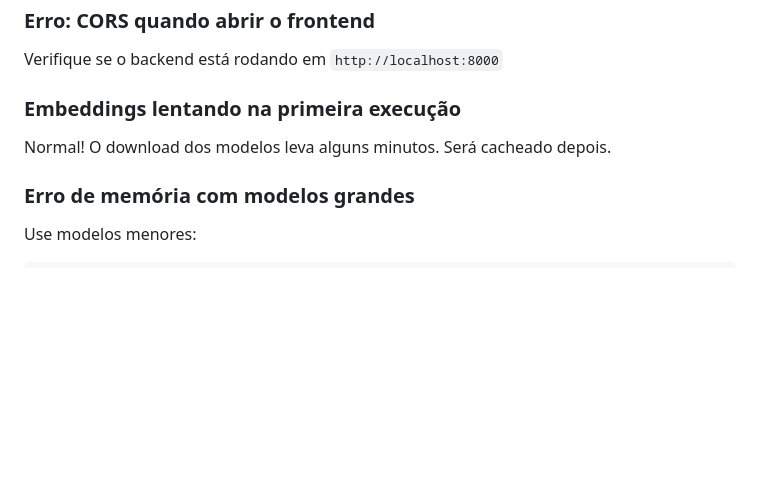
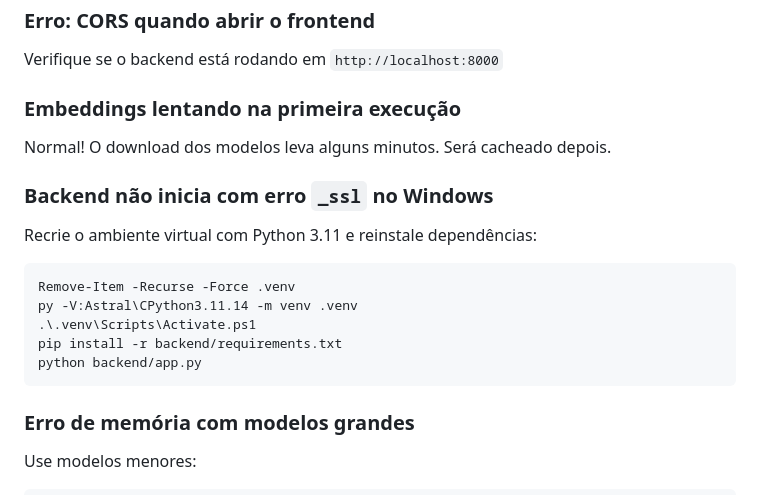
Before and after one commit to JMRCX/nlp-browser-app, a Markdown page: README.md, the part around one of its changes. GitHub-like rendering; blank space fills up the shorter version.

````diff
--- a/README.md
+++ b/README.md
@@ -267,6 +274,16 @@ Verifique se o backend está rodando em `http://localhost:8000`
 ### Embeddings lentando na primeira execução
 Normal! O download dos modelos leva alguns minutos. Será cacheado depois.
 
+### Backend não inicia com erro `_ssl` no Windows
+Recrie o ambiente virtual com Python 3.11 e reinstale dependências:
+```bash
+Remove-Item -Recurse -Force .venv
+py -V:Astral\CPython3.11.14 -m venv .venv
+.\.venv\Scripts\Activate.ps1
+pip install -r backend/requirements.txt
+python backend/app.py
+```
+
 ### Erro de memória com modelos grandes
 Use modelos menores:
 ```python
````
Also changed, not shown: other parts of README.md (+22 -68 lines).
